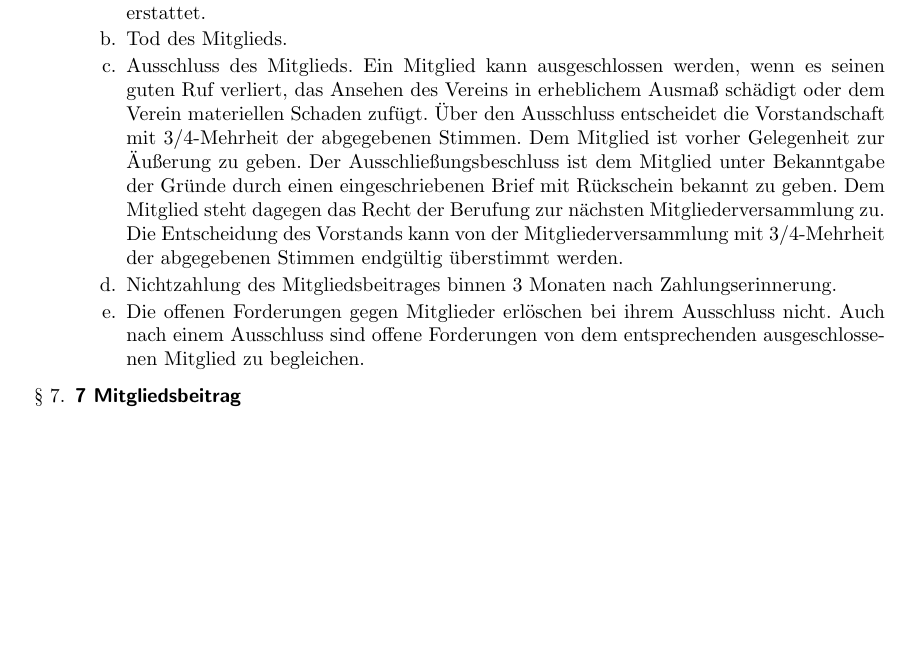
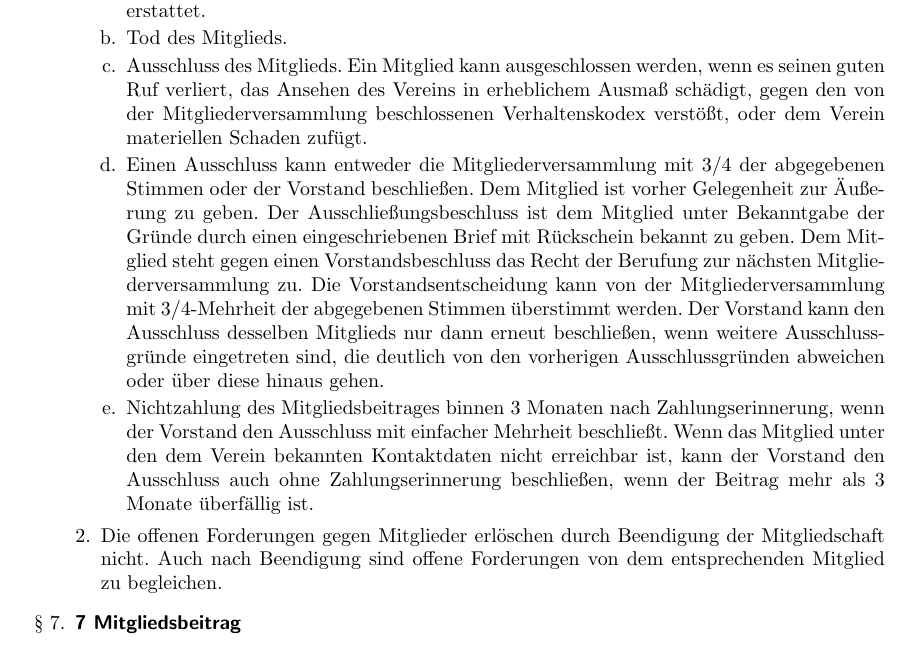
Before and after one commit to powibol/SWCA-Satzung, a LaTeX document (satzung.tex): part of page 3 of 5, cut so that both start at the same text, the shorter picture padded with empty space. Compiled offline with pdfLaTeX.

Commit message:
Änderung Beendigung der Mitgliedschaft

```diff
--- a/satzung.tex
+++ b/satzung.tex
@@ -117,18 +117,17 @@ beschlossenen Beiträge zu zahlen.
 		\item Austritt nach schriftlicher Kündigung beim Vorstand. Bezahlte
 Beiträge werden nicht erstattet.
 		\item Tod des Mitglieds.
-		\item Ausschluss des Mitglieds. Ein Mitglied kann ausgeschlossen werden, wenn es seinen guten Ruf verliert, das Ansehen des Vereins in erheblichem Ausmaß schädigt oder dem Verein materiellen
-Schaden zufügt.
-Über den Ausschluss entscheidet die Vorstandschaft mit 3/4-Mehrheit der abgegebenen Stimmen.
+		\item Ausschluss des Mitglieds. Ein Mitglied kann ausgeschlossen werden, wenn es seinen guten Ruf verliert, das Ansehen des Vereins in erheblichem Ausmaß schädigt, gegen den von der Mitgliederversammlung beschlossenen Verhaltenskodex verstößt, oder dem Verein materiellen Schaden zufügt.
+		\item Einen Ausschluss kann entweder die Mitgliederversammlung mit 3/4 der abgegebenen Stimmen oder  der Vorstand beschließen.
 Dem Mitglied ist vorher Gelegenheit zur Äußerung zu geben.
 Der Ausschließungsbeschluss ist dem Mitglied unter Bekanntgabe der Gründe durch einen eingeschriebenen Brief mit Rückschein bekannt zu geben.
-Dem Mitglied steht dagegen das Recht der Berufung zur nächsten Mitgliederversammlung zu.
-Die Entscheidung des Vorstands kann von der Mitgliederversammlung mit 3/4-Mehrheit der abgegebenen Stimmen endgültig überstimmt werden.
-		\item Nichtzahlung des Mitgliedsbeitrages binnen 3 Monaten nach
-Zahlungserinnerung.
-		\item Die offenen Forderungen gegen Mitglieder erlöschen bei ihrem Ausschluss nicht.
-		Auch nach einem Ausschluss sind offene Forderungen von dem entsprechenden ausgeschlossenen Mitglied zu begleichen.
+Dem Mitglied steht gegen einen Vorstandsbeschluss das Recht der Berufung zur nächsten Mitgliederversammlung zu.
+Die Vorstandsentscheidung kann von der Mitgliederversammlung mit 3/4-Mehrheit der abgegebenen Stimmen überstimmt werden.
+Der Vorstand kann den Ausschluss desselben Mitglieds nur dann erneut beschließen, wenn weitere Ausschlussgründe eingetreten sind, die deutlich von den vorherigen Ausschlussgründen abweichen oder über diese hinaus gehen.
+		\item Nichtzahlung des Mitgliedsbeitrages binnen 3 Monaten nach Zahlungserinnerung, wenn der Vorstand den Ausschluss mit einfacher Mehrheit beschließt. Wenn das Mitglied unter den dem Verein bekannten Kontaktdaten nicht erreichbar ist, kann der Vorstand den Ausschluss auch ohne Zahlungserinnerung beschließen, wenn der Beitrag mehr als 3 Monate überfällig ist.
 		\end{enumerate}
+	\item Die offenen Forderungen gegen Mitglieder erlöschen durch Beendigung der Mitgliedschaft nicht.
+	Auch nach Beendigung sind offene Forderungen von dem entsprechenden Mitglied zu begleichen.
 	\end{enumerate}
 
 \item \textsf{\textbf{7 Mitgliedsbeitrag}}
```
